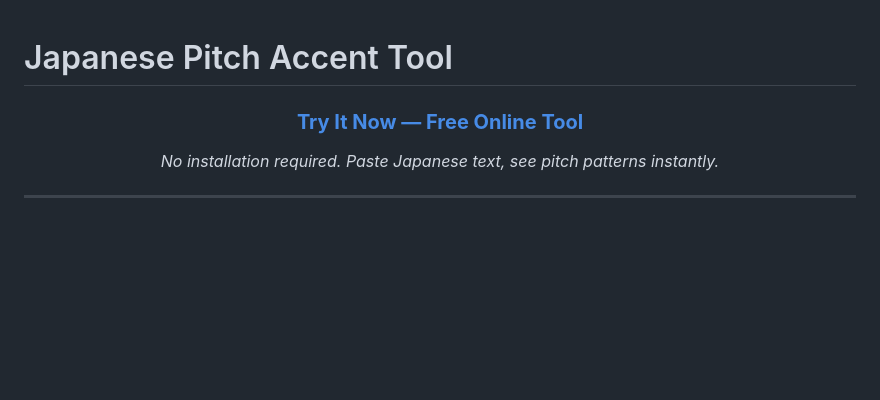
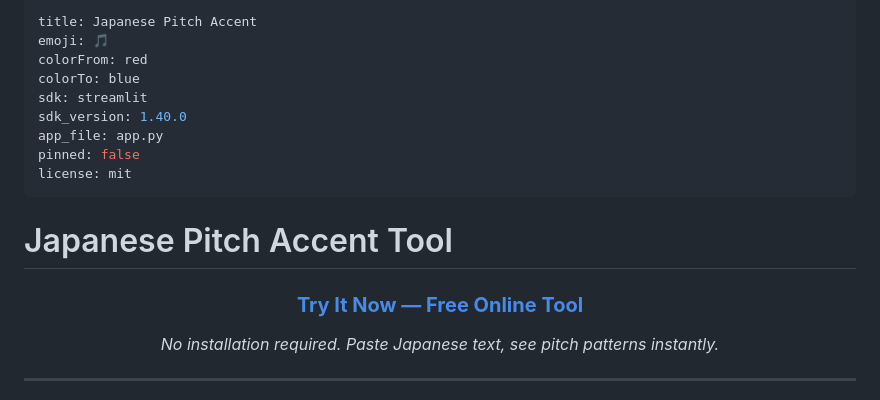
Before and after one commit to rschein2/PitchAccent, a Markdown page: README.md, the part around one of its changes. Drawn GitHub-style; blank space fills up the shorter version.

Commit message:
Add Hugging Face Spaces configuration
- Add HF Spaces YAML frontmatter to README.md
- Streamlit SDK with app.py entry point
- UniDic will download on first use (HF has proper permissions)

Co-Authored-By: Claude Opus 4.5 <noreply@anthropic.com>

```diff
--- a/README.md
+++ b/README.md
@@ -1,3 +1,15 @@
+---
+title: Japanese Pitch Accent
+emoji: 🎵
+colorFrom: red
+colorTo: blue
+sdk: streamlit
+sdk_version: 1.40.0
+app_file: app.py
+pinned: false
+license: mit
+---
+
 # Japanese Pitch Accent Tool
 
 <div align="center">
```
Also changed, not shown: other parts of README.md (+1 -1 lines).
